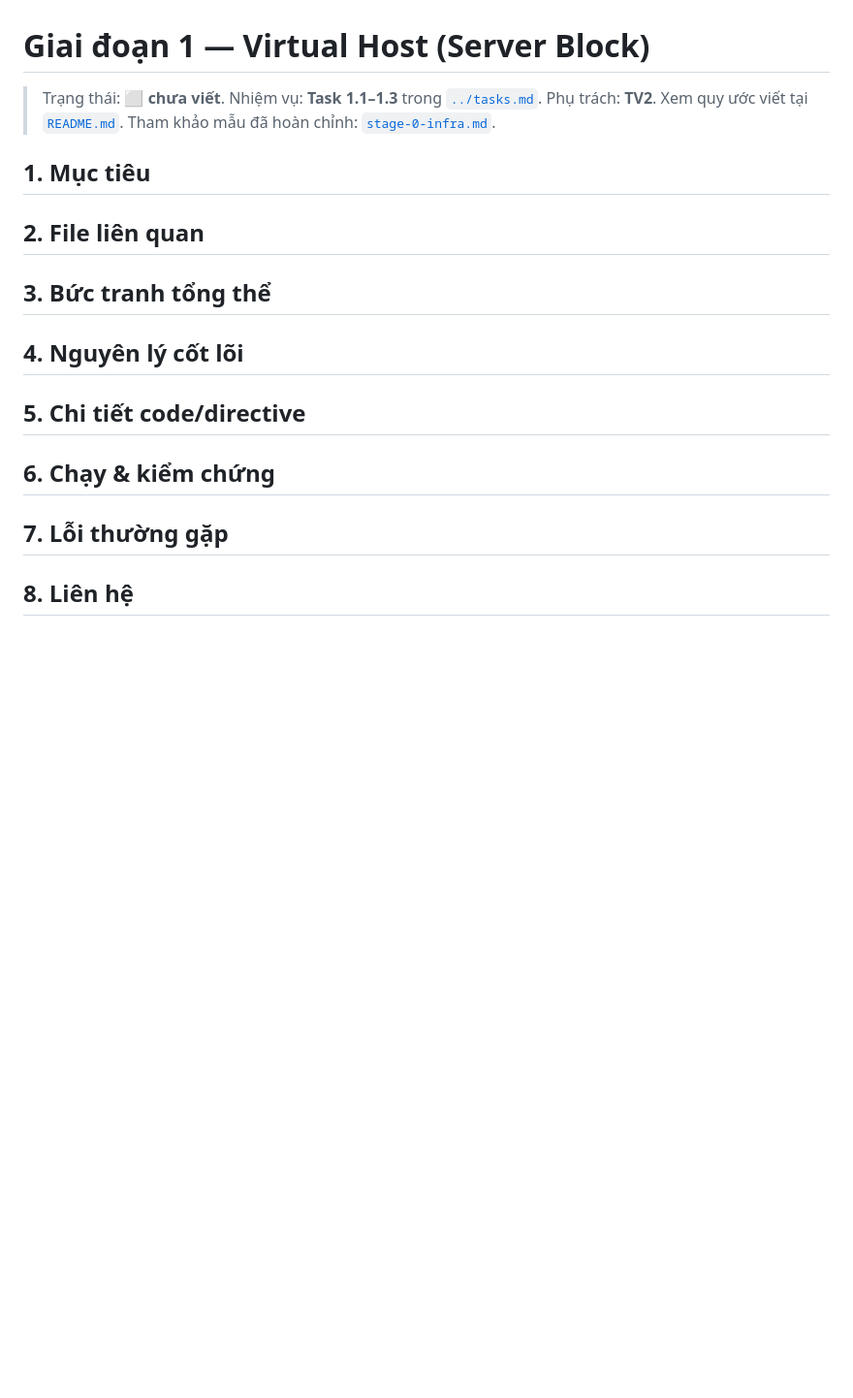
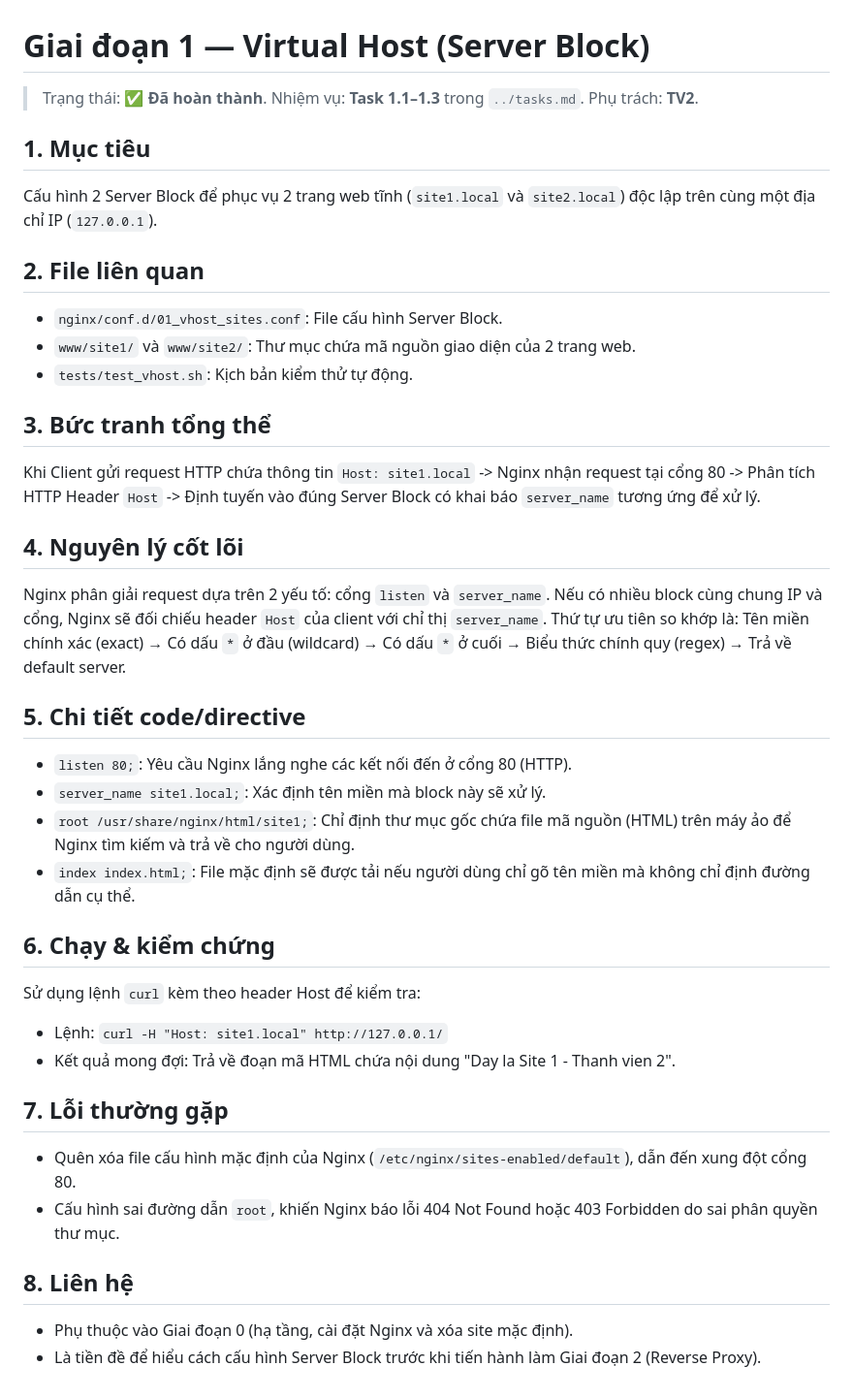
Before and after one commit to Youmei295/nginx-lab, a Markdown page: docs/stages/stage-1-vhost.md, the part around the change. Shown: that part at 97% size. Rendered like a GitHub page; blank space fills up the shorter version.

Commit message:
docs(demo1): update report, add screenshots, and complete stage-1 docs

```diff
--- a/docs/stages/stage-1-vhost.md
+++ b/docs/stages/stage-1-vhost.md
@@ -1,28 +1,36 @@
 # Giai đoạn 1 — Virtual Host (Server Block)
 
-> Trạng thái: ⬜ **chưa viết**. Nhiệm vụ: **Task 1.1–1.3** trong [`../tasks.md`](../tasks.md). Phụ trách: **TV2**.
-> Xem quy ước viết tại [`README.md`](./README.md). Tham khảo mẫu đã hoàn chỉnh: [`stage-0-infra.md`](./stage-0-infra.md).
+> Trạng thái: ✅ **Đã hoàn thành**. Nhiệm vụ: **Task 1.1–1.3** trong `../tasks.md`. Phụ trách: **TV2**.
 
 ## 1. Mục tiêu
-<!-- TODO: 2 Server Block phục vụ site1.local & site2.local trên cùng 1 IP -->
+Cấu hình 2 Server Block để phục vụ 2 trang web tĩnh (`site1.local` và `site2.local`) độc lập trên cùng một địa chỉ IP (`127.0.0.1`).
 
 ## 2. File liên quan
-<!-- TODO: nginx/conf.d/01_vhost_sites.conf, www/site1, www/site2, tests/test_vhost.sh -->
+- `nginx/conf.d/01_vhost_sites.conf`: File cấu hình Server Block.
+- `www/site1/` và `www/site2/`: Thư mục chứa mã nguồn giao diện của 2 trang web.
+- `tests/test_vhost.sh`: Kịch bản kiểm thử tự động.
 
 ## 3. Bức tranh tổng thể
-<!-- TODO: sơ đồ request -> Nginx chọn server block theo Host -->
+Khi Client gửi request HTTP chứa thông tin `Host: site1.local` -> Nginx nhận request tại cổng 80 -> Phân tích HTTP Header `Host` -> Định tuyến vào đúng Server Block có khai báo `server_name` tương ứng để xử lý.
 
 ## 4. Nguyên lý cốt lõi
-<!-- TODO: cách Nginx khớp listen + server_name, thứ tự ưu tiên, default server -->
+Nginx phân giải request dựa trên 2 yếu tố: cổng `listen` và `server_name`. Nếu có nhiều block cùng chung IP và cổng, Nginx sẽ đối chiếu header `Host` của client với chỉ thị `server_name`. Thứ tự ưu tiên so khớp là: Tên miền chính xác (exact) → Có dấu `*` ở đầu (wildcard) → Có dấu `*` ở cuối → Biểu thức chính quy (regex) → Trả về default server.
 
 ## 5. Chi tiết code/directive
-<!-- TODO: giải thích từng directive quan trọng + đoạn config chính -->
+- `listen 80;`: Yêu cầu Nginx lắng nghe các kết nối đến ở cổng 80 (HTTP).
+- `server_name site1.local;`: Xác định tên miền mà block này sẽ xử lý.
+- `root /usr/share/nginx/html/site1;`: Chỉ định thư mục gốc chứa file mã nguồn (HTML) trên máy ảo để Nginx tìm kiếm và trả về cho người dùng.
+- `index index.html;`: File mặc định sẽ được tải nếu người dùng chỉ gõ tên miền mà không chỉ định đường dẫn cụ thể.
 
 ## 6. Chạy & kiểm chứng
-<!-- TODO: lệnh curl -H "Host: ..." + kết quả mong đợi -->
+Sử dụng lệnh `curl` kèm theo header Host để kiểm tra:
+- Lệnh: `curl -H "Host: site1.local" http://127.0.0.1/`
+- Kết quả mong đợi: Trả về đoạn mã HTML chứa nội dung "Day la Site 1 - Thanh vien 2".
 
 ## 7. Lỗi thường gặp
-<!-- TODO -->
+- Quên xóa file cấu hình mặc định của Nginx (`/etc/nginx/sites-enabled/default`), dẫn đến xung đột cổng 80.
+- Cấu hình sai đường dẫn `root`, khiến Nginx báo lỗi 404 Not Found hoặc 403 Forbidden do sai phân quyền thư mục.
 
 ## 8. Liên hệ
-<!-- TODO: stage-0 trước, stage-2/3/4 sau -->
+- Phụ thuộc vào Giai đoạn 0 (hạ tầng, cài đặt Nginx và xóa site mặc định).
+- Là tiền đề để hiểu cách cấu hình Server Block trước khi tiến hành làm Giai đoạn 2 (Reverse Proxy).
```
Also changed, not shown: docs/report.md (+9 -6 lines), docs/screenshots/demo1_site1.png (added), docs/screenshots/demo1_site2.png (added).
